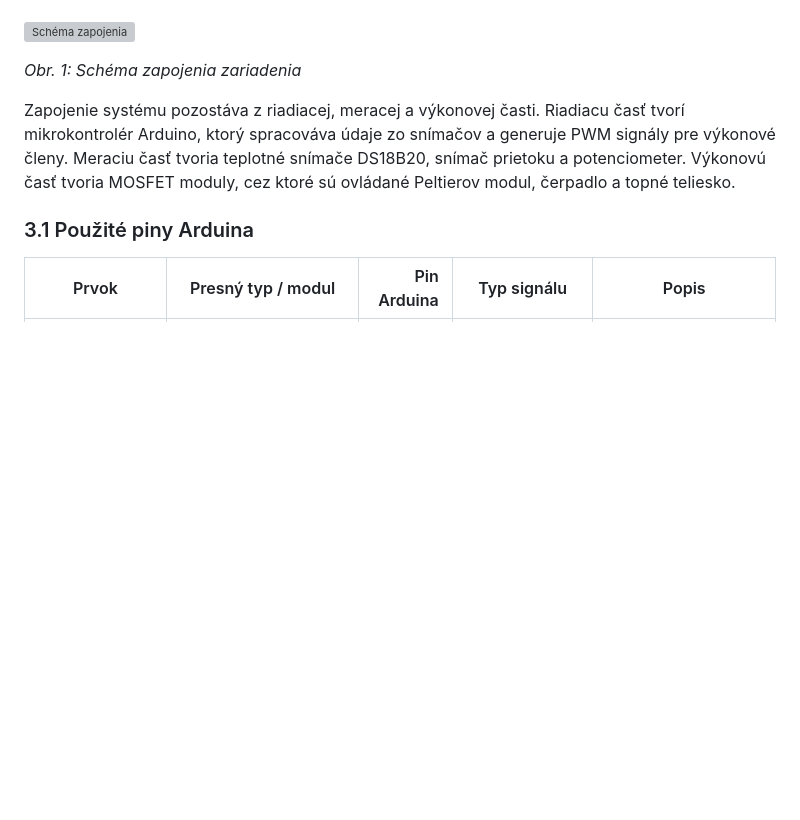
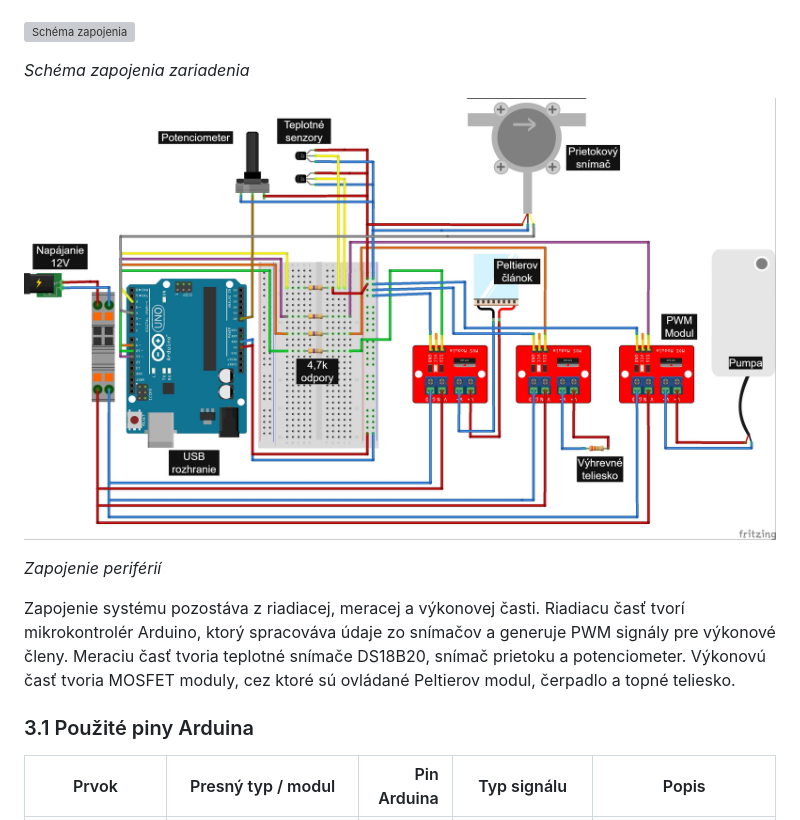
Before and after one commit to TomasOndrisak/stu-project, a Markdown page: docs/hardware.md, the part around the change. GitHub-like rendering; pictures changed too: docs/obrazky/SchemaZapojenia.jpg (added); blank space fills up the shorter version; grey boxes are pictures that could not be loaded.

```diff
--- a/docs/hardware.md
+++ b/docs/hardware.md
@@ -27,7 +27,12 @@ Regulácia teploty je realizovaná pomocou PID algoritmu. Regulačný algoritmus
 
 ![Schéma zapojenia](obrazky/schema.jpg)
 
-*Obr. 1: Schéma zapojenia zariadenia*
+
+*Schéma zapojenia zariadenia*
+
+![Schéma zapojenia](obrazky/SchemaZapojenia.jpg)
+
+*Zapojenie periférií*
 
 Zapojenie systému pozostáva z riadiacej, meracej a výkonovej časti. Riadiacu časť tvorí mikrokontrolér Arduino, ktorý spracováva údaje zo snímačov a generuje PWM signály pre výkonové členy. Meraciu časť tvoria teplotné snímače DS18B20, snímač prietoku a potenciometer. Výkonovú časť tvoria MOSFET moduly, cez ktoré sú ovládané Peltierov modul, čerpadlo a topné teliesko.
 
```
